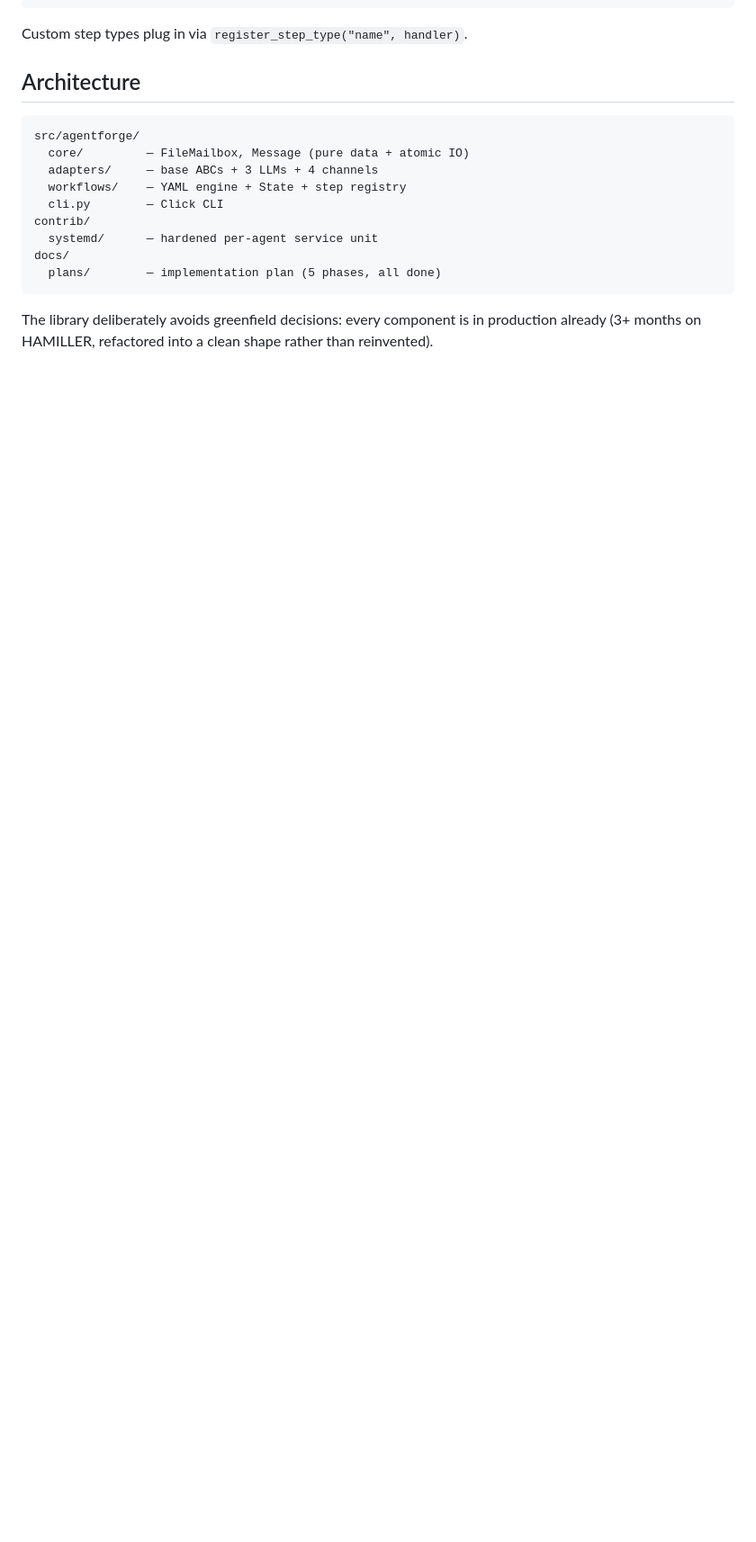
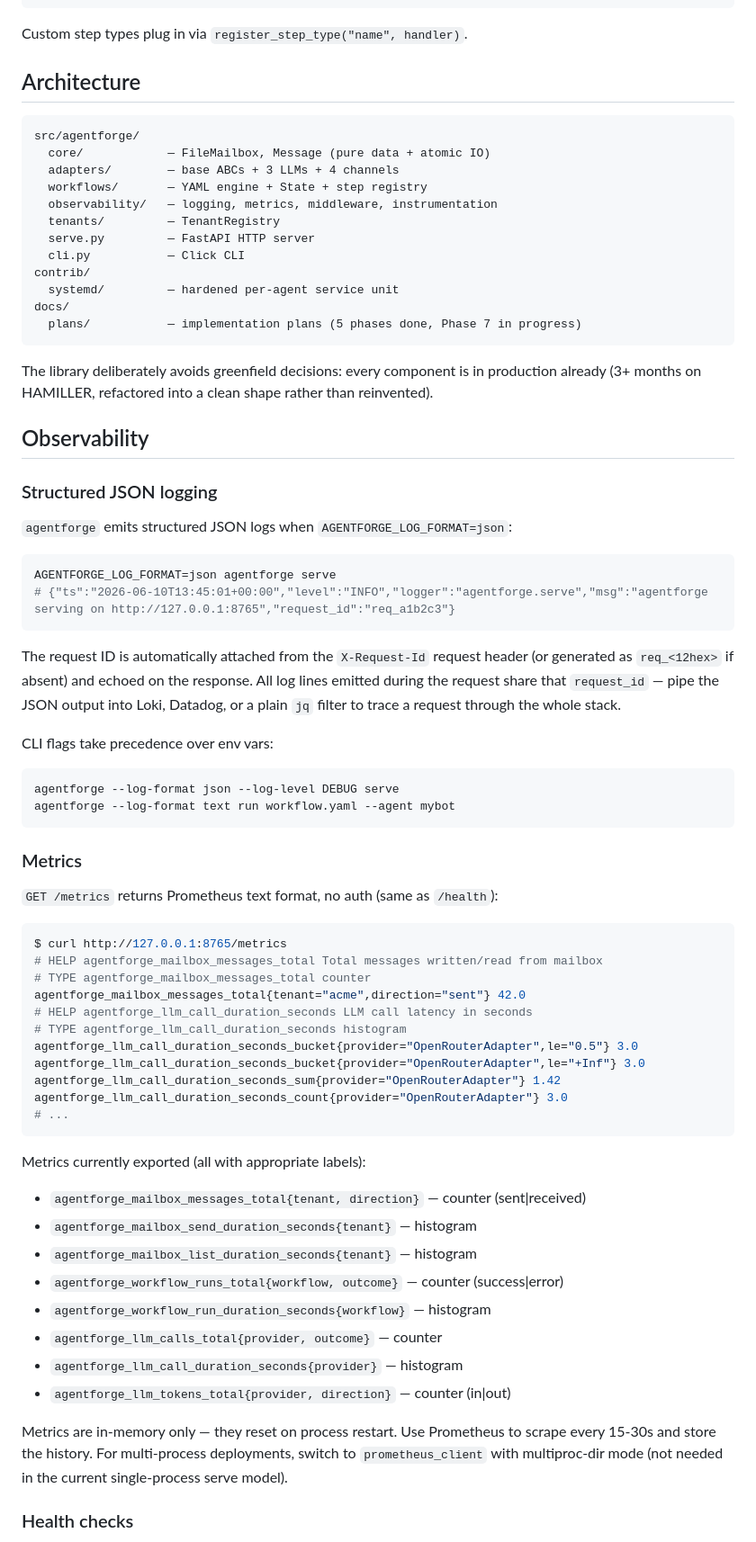
Before and after one commit to Cole666hs/agent-forge, a Markdown page: README.md, the part around one of its changes. Shown at 90% size. Drawn GitHub-style; blank space fills up the shorter version.

Commit message:
docs: add Observability section (logging, /metrics, /readyz, config, programmatic usage)

````diff
--- a/README.md
+++ b/README.md
@@ -95,17 +96,73 @@ Custom step types plug in via `register_step_type("name", handler)`.
 
 ```
 src/agentforge/
-  core/         — FileMailbox, Message (pure data + atomic IO)
-  adapters/     — base ABCs + 3 LLMs + 4 channels
-  workflows/    — YAML engine + State + step registry
-  cli.py        — Click CLI
+  core/            — FileMailbox, Message (pure data + atomic IO)
+  adapters/        — base ABCs + 3 LLMs + 4 channels
+  workflows/       — YAML engine + State + step registry
+  observability/   — logging, metrics, middleware, instrumentation
+  tenants/         — TenantRegistry
+  serve.py         — FastAPI HTTP server
+  cli.py           — Click CLI
 contrib/
-  systemd/      — hardened per-agent service unit
+  systemd/         — hardened per-agent service unit
 docs/
-  plans/        — implementation plan (5 phases, all done)
+  plans/           — implementation plans (5 phases done, Phase 7 in progress)
 ```
 
 The library deliberately avoids greenfield decisions: every component
 is in production already (3+ months on HAMILLER, refactored into a
 clean shape rather than reinvented).
 
+## Observability
+
+### Structured JSON logging
+
+`agentforge` emits structured JSON logs when `AGENTFORGE_LOG_FORMAT=json`:
+
+```bash
+AGENTFORGE_LOG_FORMAT=json agentforge serve
+# {"ts":"2026-06-10T13:45:01+00:00","level":"INFO","logger":"agentforge.serve","msg":"agentforge serving on http://127.0.0.1:8765","request_id":"req_a1b2c3"}
+```
+
+The request ID is automatically attached from the `X-Request-Id` request header (or generated as `req_<12hex>` if absent) and echoed on the response. All log lines emitted during the request share that `request_id` — pipe the JSON output into Loki, Datadog, or a plain `jq` filter to trace a request through the whole stack.
+
+CLI flags take precedence over env vars:
+
+```bash
+agentforge --log-format json --log-level DEBUG serve
+agentforge --log-format text run workflow.yaml --agent mybot
+```
+
+### Metrics
+
+`GET /metrics` returns Prometheus text format, no auth (same as `/health`):
+
+```bash
+$ curl http://127.0.0.1:8765/metrics
+# HELP agentforge_mailbox_messages_total Total messages written/read from mailbox
+# TYPE agentforge_mailbox_messages_total counter
+agentforge_mailbox_messages_total{tenant="acme",direction="sent"} 42.0
+# HELP agentforge_llm_call_duration_seconds LLM call latency in seconds
+# TYPE agentforge_llm_call_duration_seconds histogram
+agentforge_llm_call_duration_seconds_bucket{provider="OpenRouterAdapter",le="0.5"} 3.0
+agentforge_llm_call_duration_seconds_bucket{provider="OpenRouterAdapter",le="+Inf"} 3.0
+agentforge_llm_call_duration_seconds_sum{provider="OpenRouterAdapter"} 1.42
+agentforge_llm_call_duration_seconds_count{provider="OpenRouterAdapter"} 3.0
+# ...
+```
+
+Metrics currently exported (all with appropriate labels):
+
+- `agentforge_mailbox_messages_total{tenant, direction}` — counter (sent|received)
+- `agentforge_mailbox_send_duration_seconds{tenant}` — histogram
+- `agentforge_mailbox_list_duration_seconds{tenant}` — histogram
+- `agentforge_workflow_runs_total{workflow, outcome}` — counter (success|error)
+- `agentforge_workflow_run_duration_seconds{workflow}` — histogram
+- `agentforge_llm_calls_total{provider, outcome}` — counter
+- `agentforge_llm_call_duration_seconds{provider}` — histogram
+- `agentforge_llm_tokens_total{provider, direction}` — counter (in|out)
+
+Metrics are in-memory only — they reset on process restart. Use Prometheus to scrape every 15-30s and store the history. For multi-process deployments, switch to `prometheus_client` with multiproc-dir mode (not needed in the current single-process serve model).
+
+### Health checks
+
````
Also changed, not shown: other parts of README.md (+45 -3 lines).
